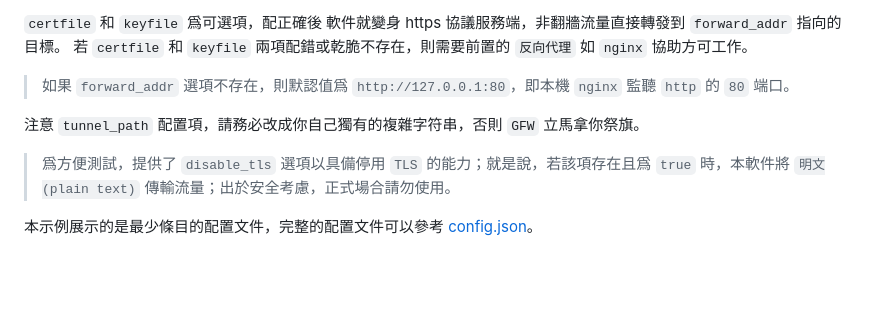
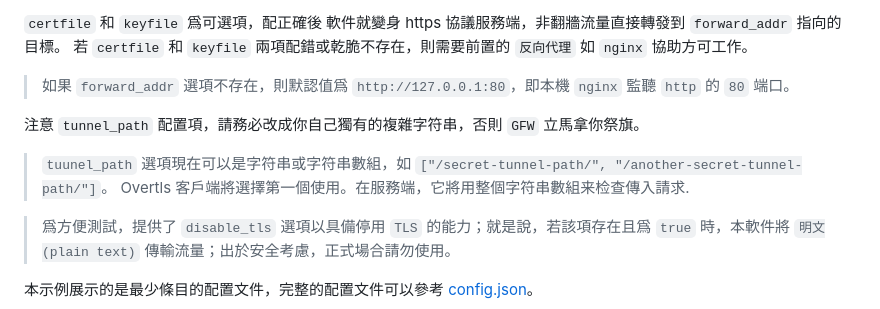
Before and after one commit to ShadowsocksR-Live/overtls, a Markdown page: readme-cn.md, the part around the change. Drawn GitHub-style; blank space fills up the shorter version.

```diff
--- a/readme-cn.md
+++ b/readme-cn.md
@@ -112,6 +112,9 @@ overtls -r client -c config.json
 
 注意 `tunnel_path` 配置項，請務必改成你自己獨有的複雜字符串，否則 `GFW` 立馬拿你祭旗。
 
+> `tuunel_path` 選項現在可以是字符串或字符串數組，如 `["/secret-tunnel-path/", "/another-secret-tunnel-path/"]`。
+> Overtls 客戶端將選擇第一個使用。在服務端，它將用整個字符串數組来检查傳入請求.
+
 > 爲方便測試，提供了 `disable_tls` 選項以具備停用 `TLS` 的能力；就是說，若該項存在且爲 `true` 時，本軟件將 `明文(plain text)` 傳輸流量；出於安全考慮，正式場合請勿使用。
 
 本示例展示的是最少條目的配置文件，完整的配置文件可以參考 [config.json](config.json)。
```
Also changed, not shown: readme.md (+4 -0 lines).
